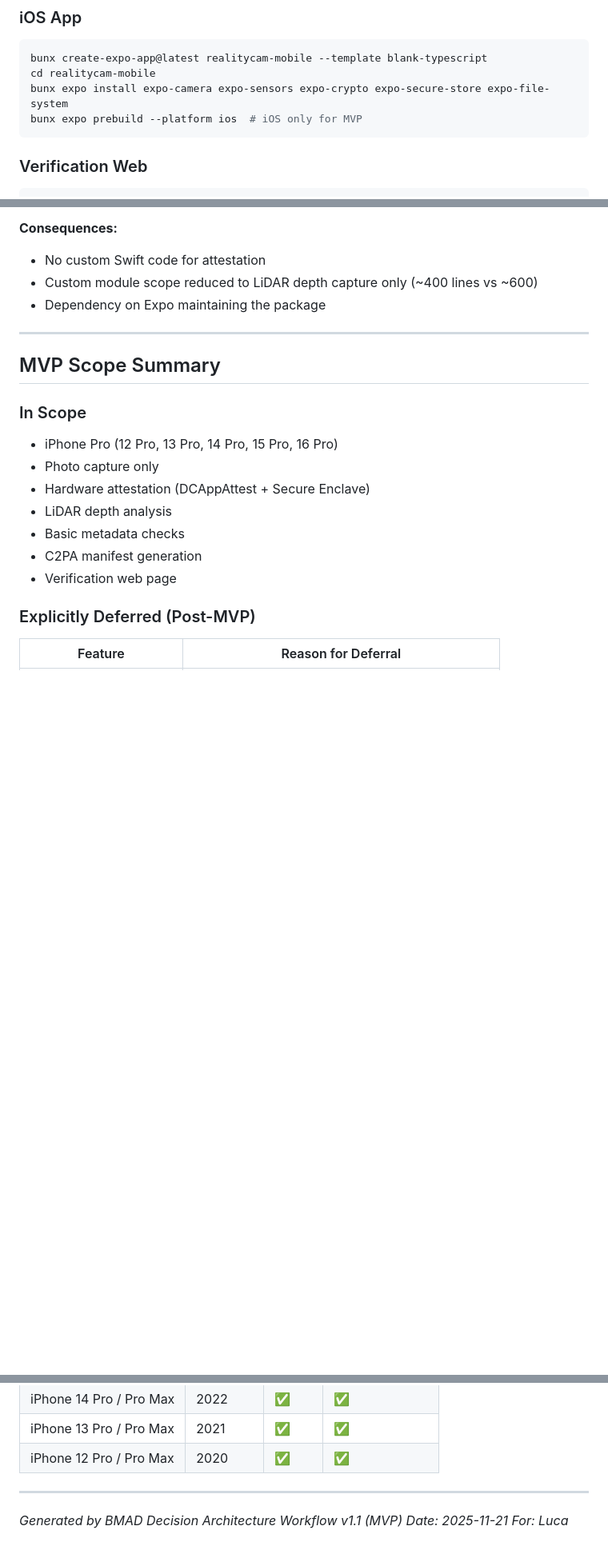
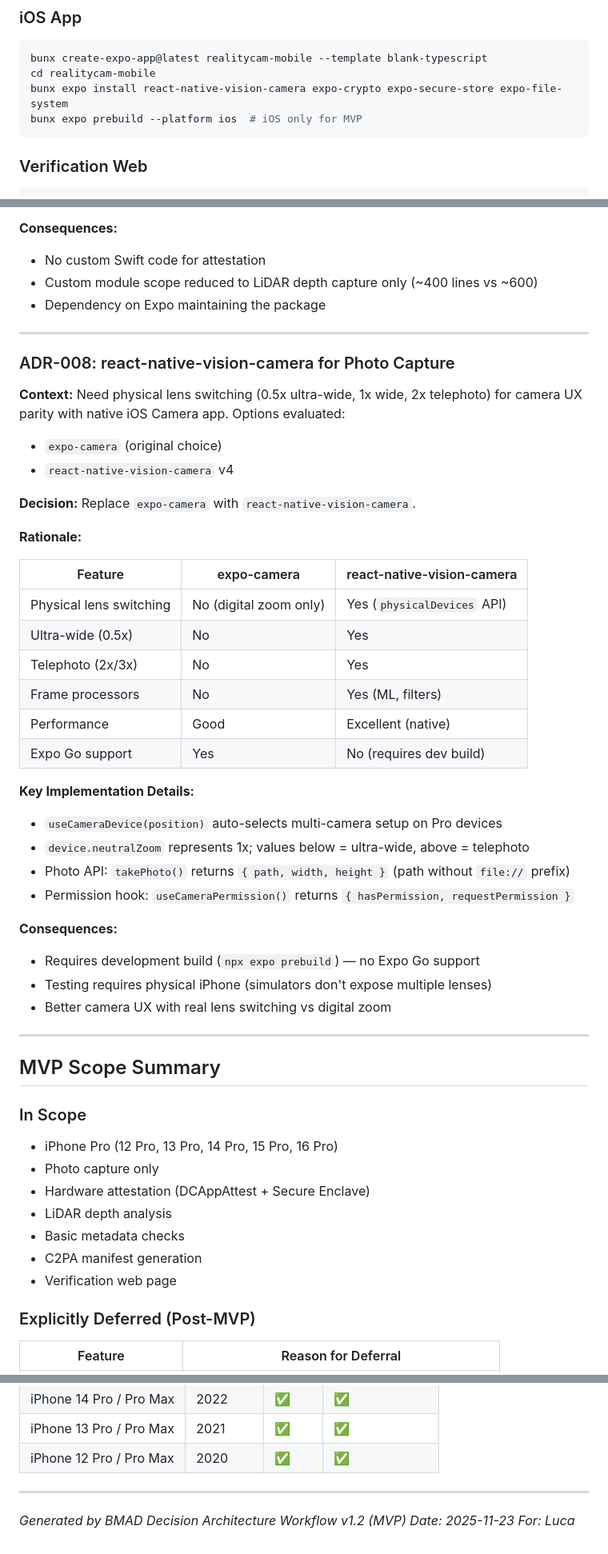
Before and after one commit to LucaDeLeo/realitycam, a Markdown page: docs/architecture.md, 3 parts joined by grey strips. Shown at 80% size. Drawn GitHub-style; blank space fills up the shorter version.

````diff
--- a/docs/architecture.md
+++ b/docs/architecture.md
@@ -38,7 +38,7 @@ RealityCam is a focused MVP providing cryptographically-attested, LiDAR-verified
 ```bash
 bunx create-expo-app@latest realitycam-mobile --template blank-typescript
 cd realitycam-mobile
-bunx expo install expo-camera expo-sensors expo-crypto expo-secure-store expo-file-system
+bunx expo install react-native-vision-camera expo-crypto expo-secure-store expo-file-system
 bunx expo prebuild --platform ios  # iOS only for MVP
 ```
 
@@ -839,6 +841,38 @@ npm run dev
 
 ---
 
+### ADR-008: react-native-vision-camera for Photo Capture
+
+**Context:** Need physical lens switching (0.5x ultra-wide, 1x wide, 2x telephoto) for camera UX parity with native iOS Camera app. Options evaluated:
+- `expo-camera` (original choice)
+- `react-native-vision-camera` v4
+
+**Decision:** Replace `expo-camera` with `react-native-vision-camera`.
+
+**Rationale:**
+
+| Feature | expo-camera | react-native-vision-camera |
+|---------|-------------|----------------------------|
+| Physical lens switching | No (digital zoom only) | Yes (`physicalDevices` API) |
+| Ultra-wide (0.5x) | No | Yes |
+| Telephoto (2x/3x) | No | Yes |
+| Frame processors | No | Yes (ML, filters) |
+| Performance | Good | Excellent (native) |
+| Expo Go support | Yes | No (requires dev build) |
+
+**Key Implementation Details:**
+- `useCameraDevice(position)` auto-selects multi-camera setup on Pro devices
+- `device.neutralZoom` represents 1x; values below = ultra-wide, above = telephoto
+- Photo API: `takePhoto()` returns `{ path, width, height }` (path without `file://` prefix)
+- Permission hook: `useCameraPermission()` returns `{ hasPermission, requestPermission }`
+
+**Consequences:**
+- Requires development build (`npx expo prebuild`) — no Expo Go support
+- Testing requires physical iPhone (simulators don't expose multiple lenses)
+- Better camera UX with real lens switching vs digital zoom
+
+---
+
 ## MVP Scope Summary
 
 ### In Scope
@@ -872,6 +906,6 @@ npm run dev
 
 ---
 
-_Generated by BMAD Decision Architecture Workflow v1.1 (MVP)_
-_Date: 2025-11-21_
+_Generated by BMAD Decision Architecture Workflow v1.2 (MVP)_
+_Date: 2025-11-23_
 _For: Luca_
````
Also changed, not shown: other parts of docs/architecture.md (+9 -7 lines), CHANGELOG.md (added, +68 -0 lines).
